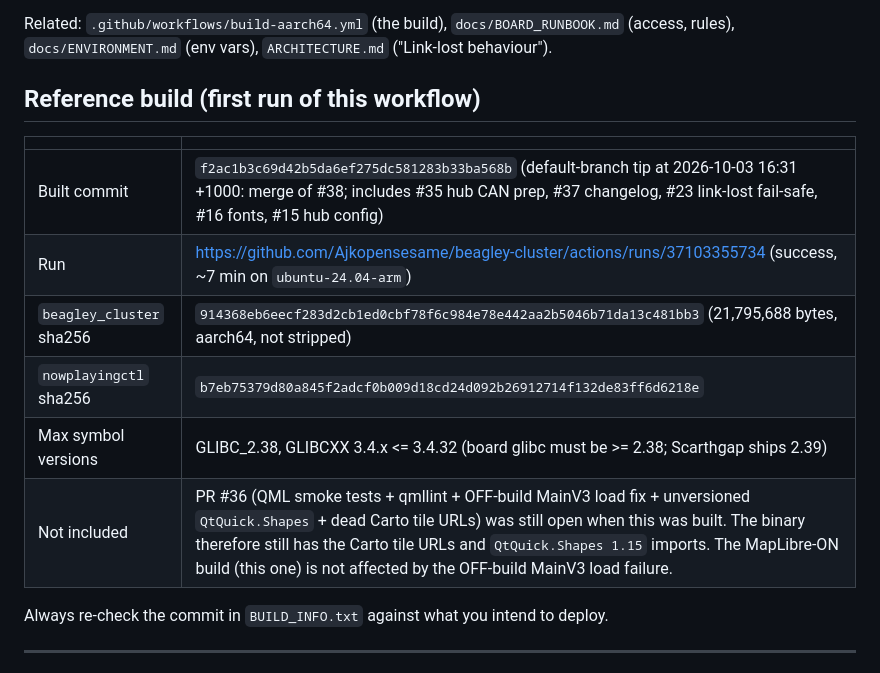
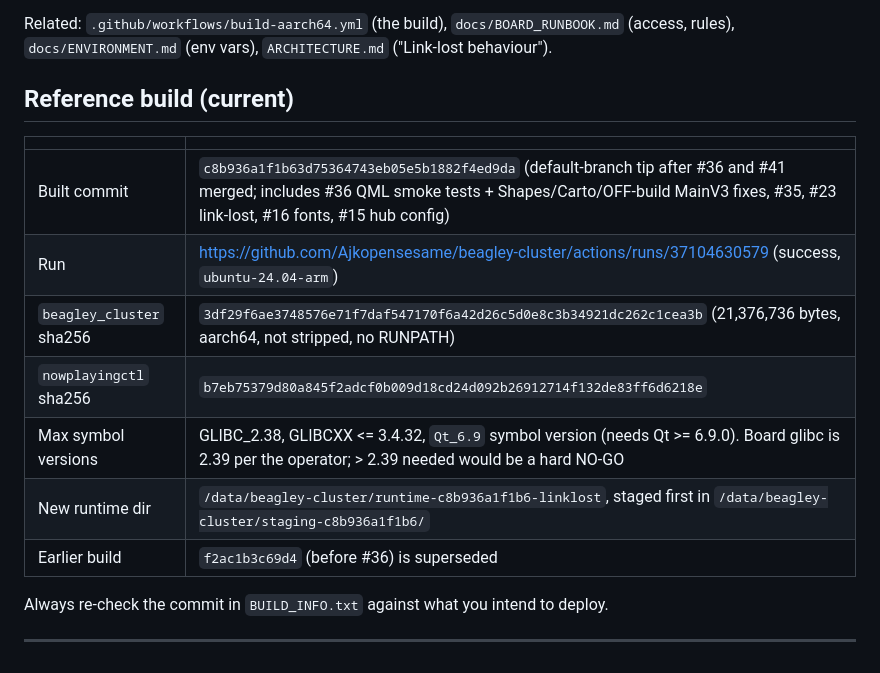
Before and after one commit to Ajkopensesame/beagley-cluster, a Markdown page: docs/DEPLOY_AARCH64.md, the part around the change. Drawn GitHub-style.

Commit message:
docs: record reference aarch64 build c8b936a1f1b6 (includes #36)

```diff
--- a/docs/DEPLOY_AARCH64.md
+++ b/docs/DEPLOY_AARCH64.md
@@ -10,16 +10,17 @@ Related: `.github/workflows/build-aarch64.yml` (the build), `docs/BOARD_RUNBOOK.
 (access, rules), `docs/ENVIRONMENT.md` (env vars), `ARCHITECTURE.md` ("Link-lost behaviour").
 
 
-## Reference build (first run of this workflow)
+## Reference build (current)
 
 | | |
 | --- | --- |
-| Built commit | `f2ac1b3c69d42b5da6ef275dc581283b33ba568b` (default-branch tip at 2026-10-03 16:31 +1000: merge of #38; includes #35 hub CAN prep, #37 changelog, #23 link-lost fail-safe, #16 fonts, #15 hub config) |
-| Run | https://github.com/Ajkopensesame/beagley-cluster/actions/runs/37103355734 (success, ~7 min on `ubuntu-24.04-arm`) |
-| `beagley_cluster` sha256 | `914368eb6eecf283d2cb1ed0cbf78f6c984e78e442aa2b5046b71da13c481bb3` (21,795,688 bytes, aarch64, not stripped) |
+| Built commit | `c8b936a1f1b63d75364743eb05e5b1882f4ed9da` (default-branch tip after #36 and #41 merged; includes #36 QML smoke tests + Shapes/Carto/OFF-build MainV3 fixes, #35, #23 link-lost, #16 fonts, #15 hub config) |
+| Run | https://github.com/Ajkopensesame/beagley-cluster/actions/runs/37104630579 (success, `ubuntu-24.04-arm`) |
+| `beagley_cluster` sha256 | `3df29f6ae3748576e71f7daf547170f6a42d26c5d0e8c3b34921dc262c1cea3b` (21,376,736 bytes, aarch64, not stripped, no RUNPATH) |
 | `nowplayingctl` sha256 | `b7eb75379d80a845f2adcf0b009d18cd24d092b26912714f132de83ff6d6218e` |
-| Max symbol versions | GLIBC_2.38, GLIBCXX 3.4.x <= 3.4.32 (board glibc must be >= 2.38; Scarthgap ships 2.39) |
-| Not included | PR #36 (QML smoke tests + qmllint + OFF-build MainV3 load fix + unversioned `QtQuick.Shapes` + dead Carto tile URLs) was still open when this was built. The binary therefore still has the Carto tile URLs and `QtQuick.Shapes 1.15` imports. The MapLibre-ON build (this one) is not affected by the OFF-build MainV3 load failure. |
+| Max symbol versions | GLIBC_2.38, GLIBCXX <= 3.4.32, `Qt_6.9` symbol version (needs Qt >= 6.9.0). Board glibc is 2.39 per the operator; > 2.39 needed would be a hard NO-GO |
+| New runtime dir | `/data/beagley-cluster/runtime-c8b936a1f1b6-linklost`, staged first in `/data/beagley-cluster/staging-c8b936a1f1b6/` |
+| Earlier build | `f2ac1b3c69d4` (before #36) is superseded |
 
 Always re-check the commit in `BUILD_INFO.txt` against what you intend to deploy.
 
```
